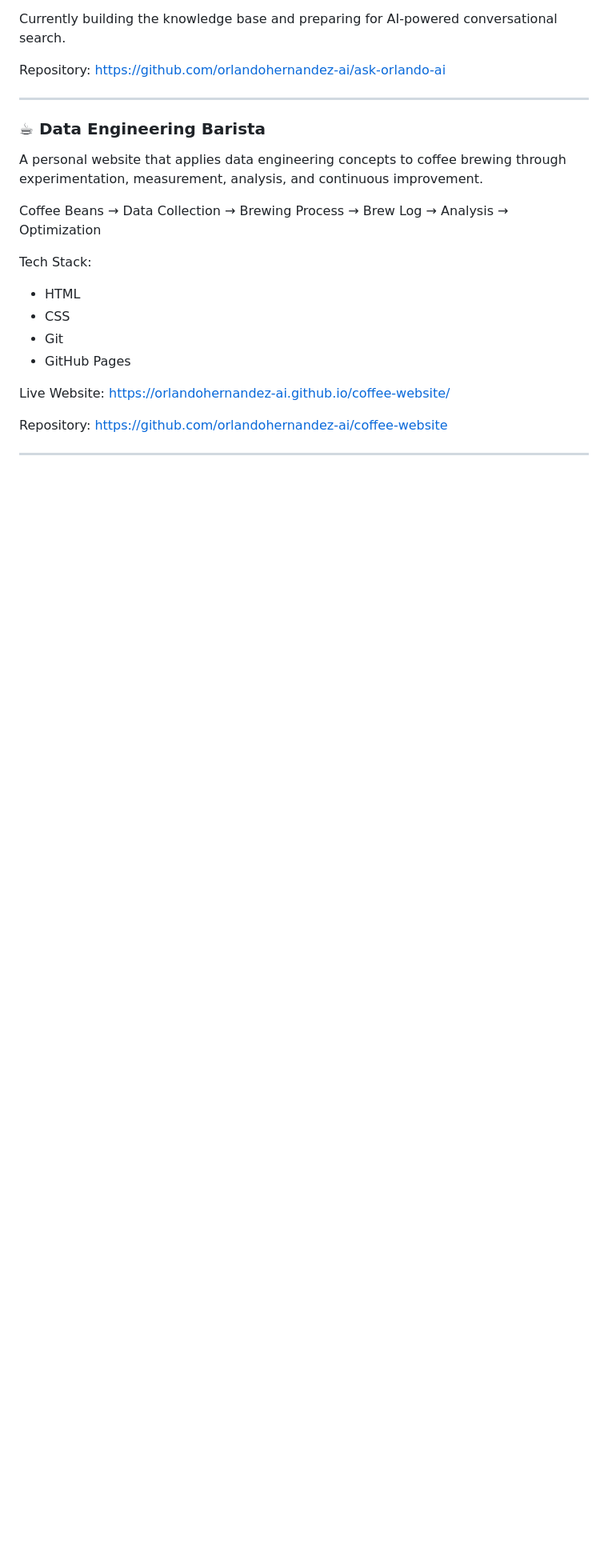
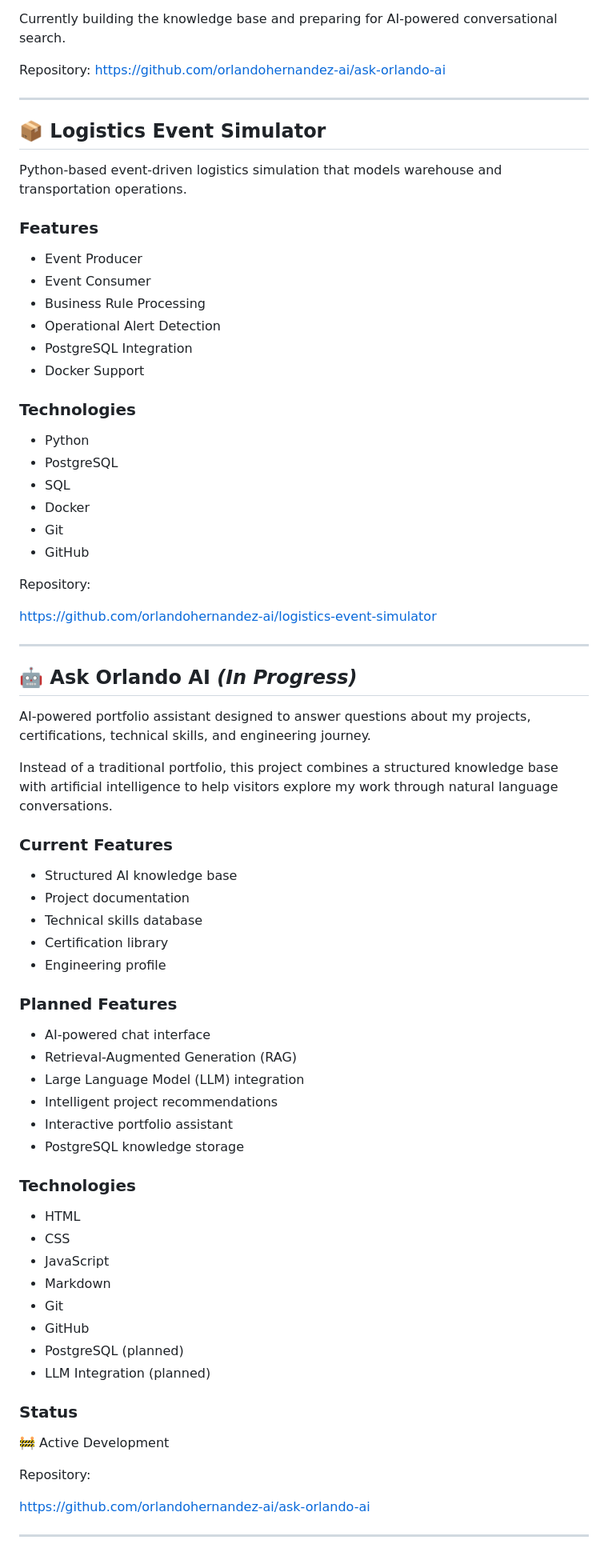
Before and after one commit to orlandohernandez-ai/Orlando-portfolio, a Markdown page: README.md, the part around one of its changes. Shown at 80% size. Drawn GitHub-style; blank space fills up the shorter version.

Commit message:
Update portfolio README with Logistics Event Simulator and project roadmap

```diff
--- a/README.md
+++ b/README.md
@@ -75,24 +79,75 @@ https://github.com/orlandohernandez-ai/ask-orlando-ai
 
 ---
 
-### ☕ Data Engineering Barista
+## 📦 Logistics Event Simulator
 
-A personal website that applies data engineering concepts to coffee brewing through experimentation, measurement, analysis, and continuous improvement.
+Python-based event-driven logistics simulation that models warehouse and transportation operations.
 
-Coffee Beans → Data Collection → Brewing Process → Brew Log → Analysis → Optimization
+### Features
 
-Tech Stack:
+- Event Producer
+- Event Consumer
+- Business Rule Processing
+- Operational Alert Detection
+- PostgreSQL Integration
+- Docker Support
+
+### Technologies
+
+- Python
+- PostgreSQL
+- SQL
+- Docker
+- Git
+- GitHub
+
+Repository:
+
+https://github.com/orlandohernandez-ai/logistics-event-simulator
+
+---
+
+## 🤖 Ask Orlando AI _(In Progress)_
+
+AI-powered portfolio assistant designed to answer questions about my projects, certifications, technical skills, and engineering journey.
+
+Instead of a traditional portfolio, this project combines a structured knowledge base with artificial intelligence to help visitors explore my work through natural language conversations.
+
+### Current Features
+
+- Structured AI knowledge base
+- Project documentation
+- Technical skills database
+- Certification library
+- Engineering profile
+
+### Planned Features
+
+- AI-powered chat interface
+- Retrieval-Augmented Generation (RAG)
+- Large Language Model (LLM) integration
+- Intelligent project recommendations
+- Interactive portfolio assistant
+- PostgreSQL knowledge storage
+
+### Technologies
 
 - HTML
 - CSS
+- JavaScript
+- Markdown
 - Git
-- GitHub Pages
+- GitHub
+- PostgreSQL (planned)
+- LLM Integration (planned)
 
-Live Website:
-https://orlandohernandez-ai.github.io/coffee-website/
+### Status
+
+🚧 Active Development
 
 Repository:
-https://github.com/orlandohernandez-ai/coffee-website
+
+https://github.com/orlandohernandez-ai/ask-orlando-ai
 
 ---
 
```
Also changed, not shown: other parts of README.md (+138 -20 lines).
